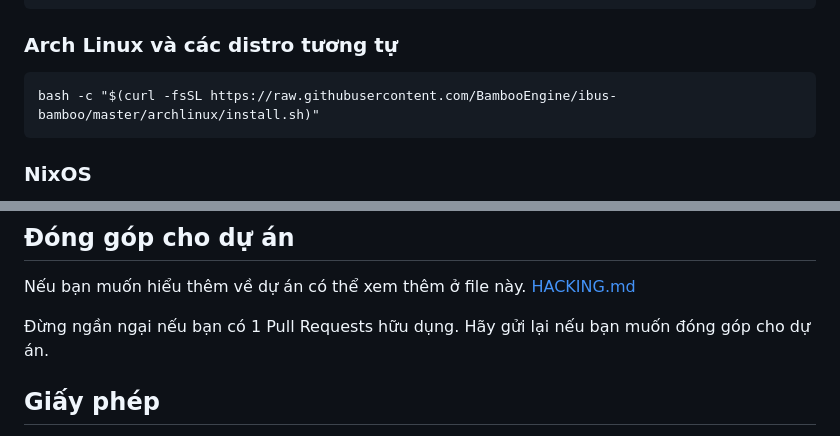
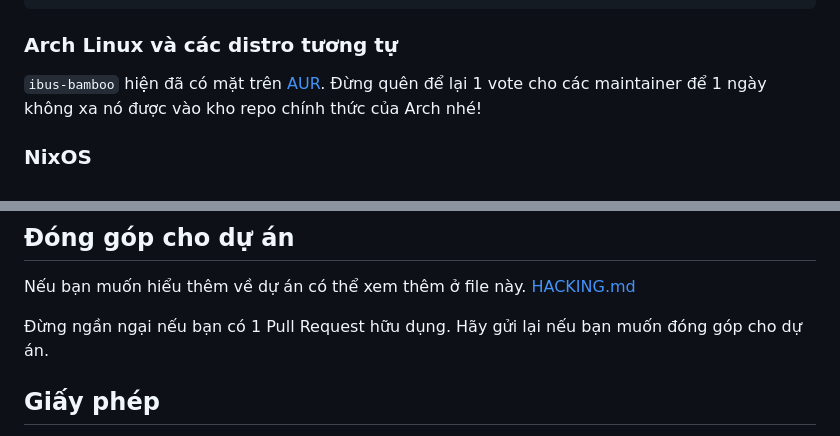
Before and after one commit to Crust92/Onikey, a Markdown page: README.md, 2 parts joined by grey strips. GitHub-like rendering.

Commit message:
Update README Arch linux section

````diff
--- a/README.md
+++ b/README.md
@@ -48,9 +48,7 @@ env DCONF_PROFILE=ibus dconf write /desktop/ibus/general/preload-engines "['Bamb
 ```
 
 ### Arch Linux và các distro tương tự
-```
-bash -c "$(curl -fsSL https://raw.githubusercontent.com/BambooEngine/ibus-bamboo/master/archlinux/install.sh)"
-```
+`ibus-bamboo` hiện đã có mặt trên [AUR](https://aur.archlinux.org/packages/ibus-bamboo). Đừng quên để lại 1 vote cho các maintainer để 1 ngày không xa nó được vào kho repo chính thức của Arch nhé!
 
 ### NixOS
 `ibus-bamboo` đã có mặt trên repo chính của Nixpkgs. Để cài đặt hãy chắc chắn  rằng code sau đã có trong file cấu hình NixOS của bạn.
@@ -97,7 +95,7 @@ Nếu trang phía trên không giải quyết vấn đề của bạn, vui lòng
 
 Nếu bạn muốn hiểu thêm về dự án có thể xem thêm ở file này. [HACKING.md](./docs/HACKING.adoc)
 
-Đừng ngần ngại nếu bạn có 1 Pull Requests hữu dụng. Hãy gửi lại nếu bạn muốn đóng góp cho dự án.
+Đừng ngần ngại nếu bạn có 1 Pull Request hữu dụng. Hãy gửi lại nếu bạn muốn đóng góp cho dự án.
 
 ## Giấy phép
 ibus-bamboo là phần mềm tự do nguồn mở, được phát hành dưới các quy định ghi trong Giấy phép Công cộng GNU (GNU General Public License v3.0).
````
Also changed, not shown: README_EN.md (+1 -3 lines).
